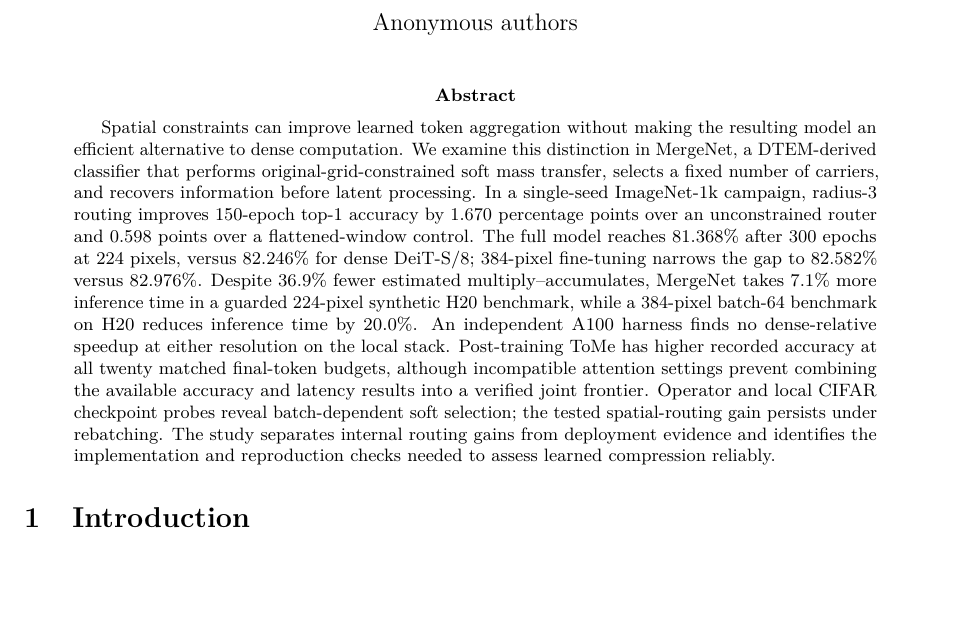
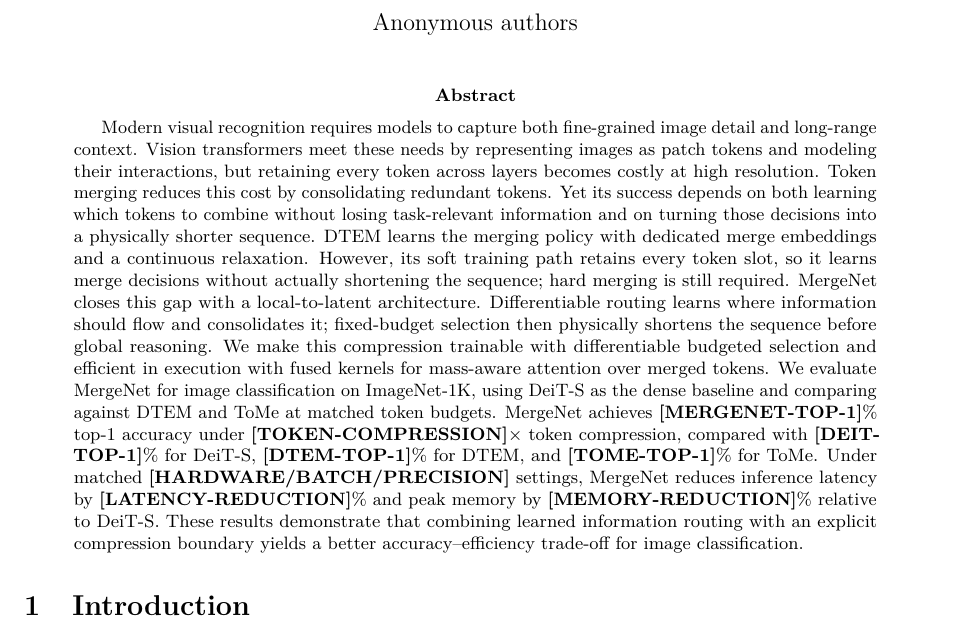
Before and after one commit to yukai2007/mergenet-paper, a LaTeX paper (mergenet-main.tex, which reads sections/abstract.tex): part of page 1 of 18, cut so that both start at the same text, the shorter picture padded with empty space. Compiled offline with pdfLaTeX.

Commit message:
Updates from Overleaf

```diff
--- a/sections/abstract.tex
+++ b/sections/abstract.tex
@@ -1,22 +1,51 @@
+% \begin{abstract}
+% Spatial constraints can improve learned token aggregation without making the
+% resulting model an efficient alternative to dense computation. We examine
+% this distinction in MergeNet, a DTEM-derived classifier that performs
+% original-grid-constrained soft mass transfer, selects a fixed number of
+% carriers, and recovers information before latent processing. In a
+% single-seed ImageNet-1k campaign, radius-3 routing improves 150-epoch top-1
+% accuracy by 1.670 percentage points over an unconstrained router and 0.598
+% points over a flattened-window control. The full model reaches 81.368\% after
+% 300 epochs at 224 pixels, versus 82.246\% for dense DeiT-S/8; 384-pixel
+% fine-tuning narrows the gap to 82.582\% versus 82.976\%. Despite 36.9\% fewer
+% estimated multiply--accumulates, MergeNet takes 7.1\% more inference time in a
+% guarded 224-pixel synthetic H20 benchmark, while a 384-pixel batch-64 benchmark
+% on H20 reduces inference time by 20.0\%. An independent A100 harness
+% finds no dense-relative speedup at either resolution on the local stack. Post-training ToMe has higher recorded
+% accuracy at all twenty matched final-token budgets, although incompatible
+% attention settings prevent combining the available accuracy and latency
+% results into a verified joint frontier. Operator and local CIFAR checkpoint probes reveal batch-dependent soft
+% selection; the tested spatial-routing gain persists under rebatching. The study separates internal routing
+% gains from deployment evidence and identifies the implementation and
+% reproduction checks needed to assess learned compression reliably.
+% \end{abstract}
+
 \begin{abstract}
-Spatial constraints can improve learned token aggregation without making the
-resulting model an efficient alternative to dense computation. We examine
-this distinction in MergeNet, a DTEM-derived classifier that performs
-original-grid-constrained soft mass transfer, selects a fixed number of
-carriers, and recovers information before latent processing. In a
-single-seed ImageNet-1k campaign, radius-3 routing improves 150-epoch top-1
-accuracy by 1.670 percentage points over an unconstrained router and 0.598
-points over a flattened-window control. The full model reaches 81.368\% after
-300 epochs at 224 pixels, versus 82.246\% for dense DeiT-S/8; 384-pixel
-fine-tuning narrows the gap to 82.582\% versus 82.976\%. Despite 36.9\% fewer
-estimated multiply--accumulates, MergeNet takes 7.1\% more inference time in a
-guarded 224-pixel synthetic H20 benchmark, while a 384-pixel batch-64 benchmark
-on H20 reduces inference time by 20.0\%. An independent A100 harness
-finds no dense-relative speedup at either resolution on the local stack. Post-training ToMe has higher recorded
-accuracy at all twenty matched final-token budgets, although incompatible
-attention settings prevent combining the available accuracy and latency
-results into a verified joint frontier. Operator and local CIFAR checkpoint probes reveal batch-dependent soft
-selection; the tested spatial-routing gain persists under rebatching. The study separates internal routing
-gains from deployment evidence and identifies the implementation and
-reproduction checks needed to assess learned compression reliably.
+Modern visual recognition requires models to capture both fine-grained image
+detail and long-range context. Vision transformers meet these needs by
+representing images as patch tokens and modeling their interactions, but
+retaining every token across layers becomes costly at high resolution. Token
+merging reduces this cost by consolidating redundant tokens. Yet its success
+depends on both learning which tokens to combine without losing task-relevant
+information and on turning those decisions into a physically shorter
+sequence. DTEM learns the merging policy with dedicated merge embeddings and a
+continuous relaxation. However, its soft training path retains every token
+slot, so it learns merge decisions without actually shortening the sequence;
+hard merging is still required. \mn{} closes this gap with a local-to-latent
+architecture. Differentiable routing learns where information should flow and
+consolidates it; fixed-budget selection then physically shortens the sequence
+before global reasoning. We make this compression trainable with differentiable budgeted selection and efficient in execution with fused kernels for mass-aware attention over merged tokens. We evaluate \mn{} for image
+classification on ImageNet-1K, using DeiT-S as the dense baseline and
+comparing against DTEM and ToMe at matched token budgets. \mn{} achieves
+\textbf{[MERGENET-TOP-1]}\% top-1 accuracy under
+\textbf{[TOKEN-COMPRESSION]}$\times$ token compression, compared with
+\textbf{[DEIT-TOP-1]}\% for DeiT-S, \textbf{[DTEM-TOP-1]}\% for DTEM, and
+\textbf{[TOME-TOP-1]}\% for ToMe. Under matched
+\textbf{[HARDWARE/BATCH/PRECISION]} settings, \mn{} reduces inference latency
+by \textbf{[LATENCY-REDUCTION]}\% and peak memory by
+\textbf{[MEMORY-REDUCTION]}\% relative to DeiT-S. These results demonstrate
+that combining learned information routing with an explicit compression
+boundary yields a better accuracy--efficiency trade-off for image
+classification.
 \end{abstract}
```
